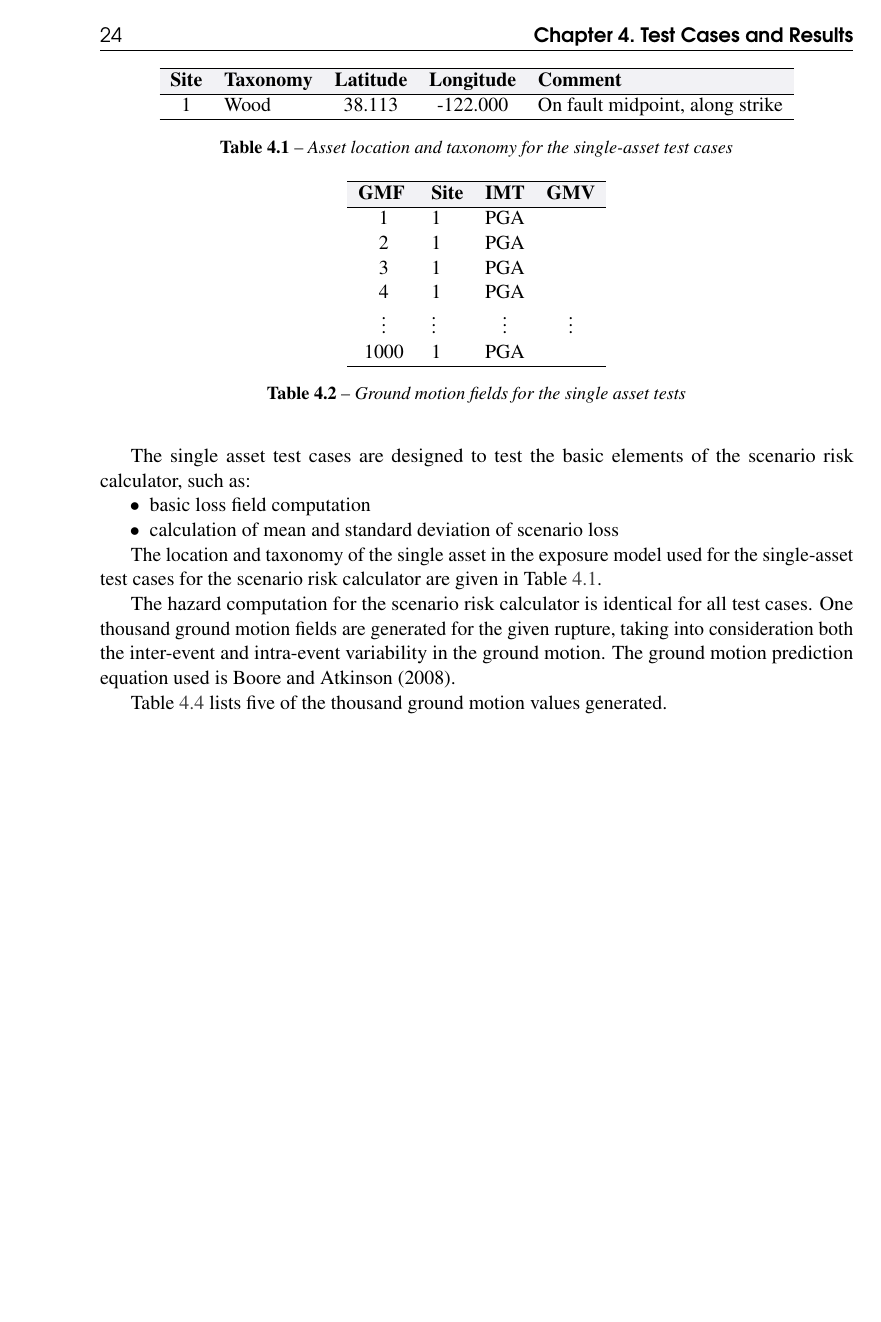
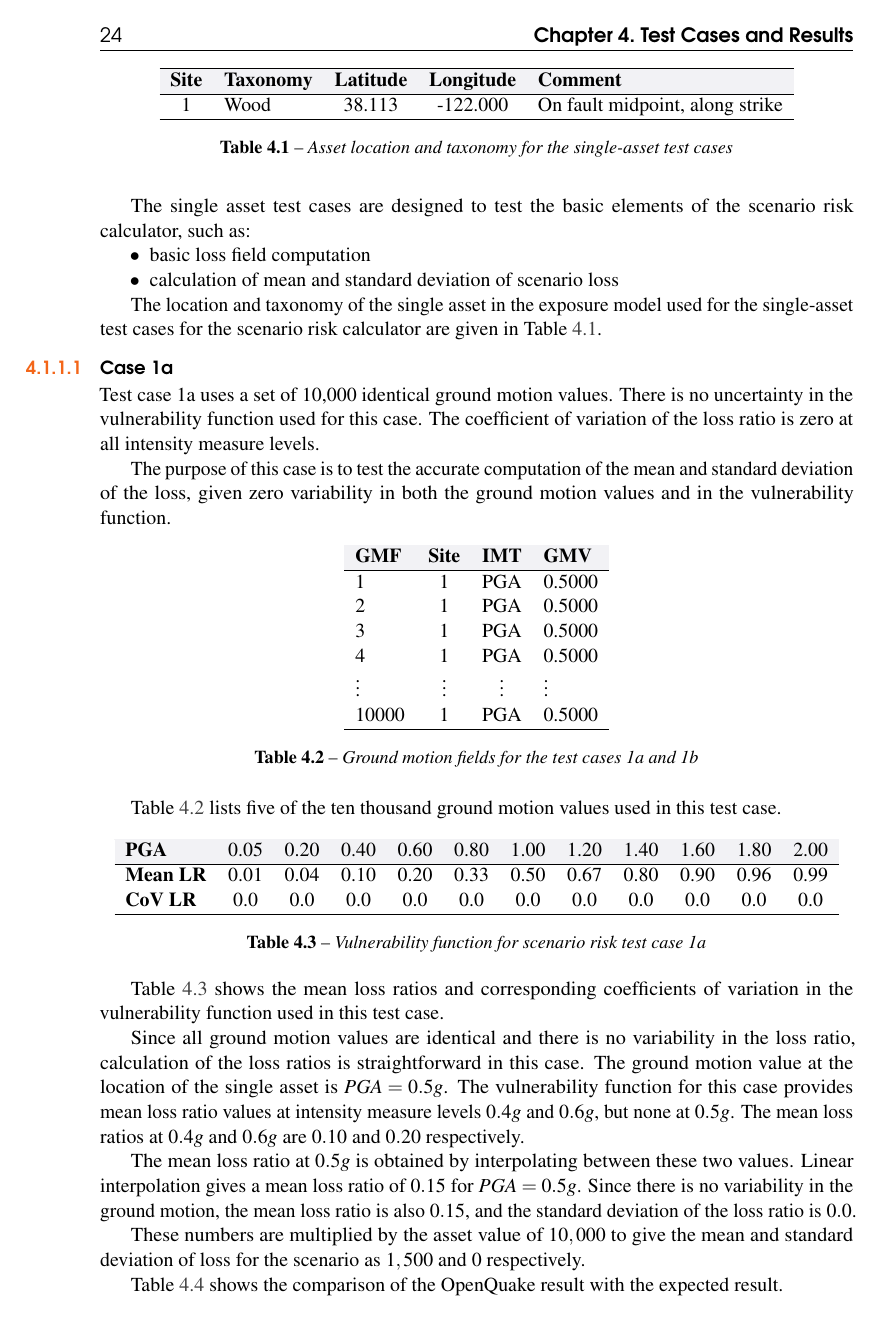
Before and after one commit to GEMScienceTools/oq-risk-book, a LaTeX thesis (oq-risk-qa.tex, which reads qareport/acc-scenario-single.tex, qareport/tab-result-scenario-risk-1a.tex, qareport/tab-result-scenario-risk-1b.tex): page 24 of 45. The pictures show the PDF file oq-risk-qa.pdf that the author committed with the source.

Commit message:
added scenario risk cases 1a, b, c

```diff
--- a/qareport/acc-scenario-single.tex
+++ b/qareport/acc-scenario-single.tex
@@ -9,8 +9,54 @@ The single asset test cases are designed to test the basic elements of the scena
 
 The location and taxonomy of the single asset in the exposure model used for the single-asset test cases for the scenario risk calculator are given in Table \ref{tab:asset}.
 
-The hazard computation for the scenario risk calculator is identical for all test cases. One thousand ground motion fields are generated for the given rupture, taking into consideration both the inter-event and intra-event variability in the ground motion. The ground motion prediction equation used is Boore and Atkinson (2008).
+% ---------------------------------------------------------------------------
+\subsubsection{Case 1a}
+Test case 1a uses a set of 10,000 identical ground motion values. There is no uncertainty in the vulnerability function used for this case. The coefficient of variation of the loss ratio is zero at all intensity measure levels.
+
+The purpose of this case is to test the accurate computation of the mean and standard deviation of the loss, given zero variability in both the ground motion values and in the vulnerability function.
+
+\input{qareport/tab-scenario-gmfs-identical}
+
+Table \ref{tab:scenario-gmfs-identical} lists five of the ten thousand ground motion values used in this test case.
+
+\input{qareport/tab-scenario-vf-zero-cov}
+
+Table \ref{tab:scenario-vf-zero-cov} shows the mean loss ratios and corresponding coefficients of variation in the vulnerability function used in this test case.
+
+Since all ground motion values are identical and there is no variability in the loss ratio, calculation of the loss ratios is straightforward in this case. The ground motion value at the location of the single asset is $PGA = 0.5 g$. The vulnerability function for this case provides mean loss ratio values at intensity measure levels $0.4 g$ and $0.6 g$, but none at $0.5 g$. The mean loss ratios at $0.4 g$ and $0.6 g$ are $0.10$ and $0.20$ respectively.
+
+The mean loss ratio at $0.5 g$ is obtained by interpolating between these two values. Linear interpolation gives a mean loss ratio of $0.15$ for $PGA = 0.5 g$. Since there is no variability in the ground motion, the mean loss ratio is also $0.15$, and the standard deviation of the loss ratio is $0.0$.
+
+These numbers are multiplied by the asset value of $10,000$ to give the mean and standard deviation of loss for the scenario as $1,500$ and $0$ respectively.
+
+\input{qareport/tab-result-scenario-risk-1a}
+
+Table \ref{tab:result-scenario-risk-1a} shows the comparison of the OpenQuake result with the expected result.
+
+% ---------------------------------------------------------------------------
+\subsubsection{Case 1b}
+Test case 1b uses the same set of identical ground motion values as case 1a, and described in Table \ref{tab:scenario-gmfs-identical}. However, in contrast to case 1a, variability in the loss ratio \emph{is} considered in the vulnerability function for this case.
+
+\input{qareport/tab-scenario-vf-nonzero-cov}
+
+Table \ref{tab:scenario-vf-nonzero-cov} shows the mean loss ratios and corresponding coefficients of variation in the vulnerability function used in this test case.
+
+Similar to case 1a described above, linear interpolation gives a mean loss ratio of $0.15$ for $PGA = 0.5 g$. The vulnerability function for this case provides coefficients of variation for the loss ratio at intensity measure levels $0.4 g$ and $0.6 g$, but none at $0.5 g$. The CoVs of the loss ratio at $0.4 g$ and $0.6 g$ are $0.24$ and $0.32$ respectively. The coefficient of variation of the loss ratio for $PGA = 0.5 g$ is thus obtained by linear interpolation as $0.28$.
+
+The loss ratio at $PGA = 0.5 g$ follows a lognormal distribution with a mean of $0.15$ and a standard deviation of $0.28 \times 0.15 = 0.042$.
+
+Since there is no variability in the ground motion, the mean loss ratio for the scenario is also $0.15$, and the standard deviation of the loss ratio is $0.042$.
+
+These numbers are multiplied by the asset value of $10,000$ to give the mean and standard deviation of loss for the scenario as $1,500$ and $420$ respectively.
+
+\input{qareport/tab-result-scenario-risk-1b}
+
+Table \ref{tab:result-scenario-risk-1b} shows the comparison of the OpenQuake result with the expected result.
+
+% ---------------------------------------------------------------------------
+\subsubsection{Case 1c}
+Variability in the ground motion is considered in all cases starting from case 1c. Ten thousand ground motion fields are generated for the given rupture, taking into consideration both the inter-event and intra-event variability in the ground motion. The ground motion prediction equation used is Boore and Atkinson (2008).
 
 \input{qareport/tab-scenario-gmfs-single}
 
-Table \ref{tab:scenario-gmfs-single} lists five of the thousand ground motion values generated.
+Table \ref{tab:scenario-gmfs-single} lists five of the ten thousand ground motion values generated by OpenQuake.
@@ -16,0 +70,3 @@ Table \ref{tab:scenario-gmfs-single} lists five of the thousand ground motion va
+\input{qareport/tab-result-scenario-risk-1c}
+
+Table \ref{tab:result-scenario-risk-1c} shows the comparison of the OpenQuake result with the expected result.
--- /dev/null
+++ b/qareport/tab-result-scenario-risk-1a.tex
@@ -0,0 +1,17 @@
+\begin{table}[htbp]
+
+\centering
+\begin{tabular}{ l r r r }
+
+\hline
+\rowcolor{anti-flashwhite}
+\bf{Result} & \bf{Expected} & \bf{OpenQuake} & \bf{Difference}\\
+\hline
+Mean loss & 1,500 & 1,500 & 0\% \\
+Std. loss & 0 & 0 & 0\% \\
+\hline
+\end{tabular}
+
+\caption{Results for scenario risk test case 1a}
+\label{tab:result-scenario-risk-1a}
+\end{table}
--- /dev/null
+++ b/qareport/tab-result-scenario-risk-1b.tex
@@ -0,0 +1,17 @@
+\begin{table}[htbp]
+
+\centering
+\begin{tabular}{ l r r r }
+
+\hline
+\rowcolor{anti-flashwhite}
+\bf{Result} & \bf{Expected} & \bf{OpenQuake} & \bf{Difference}\\
+\hline
+Mean loss & 1,500 & 1491.15 & 0.59\% \\
+Std. loss & 420 & 413.36 & 1.58\% \\
+\hline
+\end{tabular}
+
+\caption{Results for scenario risk test case 1b}
+\label{tab:result-scenario-risk-1b}
+\end{table}
--- /dev/null
+++ b/qareport/tab-result-scenario-risk-1c.tex
@@ -0,0 +1,17 @@
+\begin{table}[htbp]
+
+\centering
+\begin{tabular}{ l r r r }
+
+\hline
+\rowcolor{anti-flashwhite}
+\bf{Result} & \bf{Expected} & \bf{OpenQuake} & \bf{Difference}\\
+\hline
+Mean loss & 2,406.35 & 2,381.29 & 0.62\% \\
+Std. loss & 2,181.39 & 2,169.72 & 0.53\% \\
+\hline
+\end{tabular}
+
+\caption{Results for scenario risk test case 1c}
+\label{tab:result-scenario-risk-1c}
+\end{table}
--- /dev/null
+++ b/qareport/tab-scenario-gmfs-identical.tex
@@ -0,0 +1,21 @@
+\begin{table}[htbp]
+
+\centering
+\begin{tabular}{ l c c l }
+
+\hline
+\rowcolor{anti-flashwhite}
+\bf{GMF #} & \bf{Site} & \bf{IMT} & \bf{GMV}\\
+\hline
+1 & 1 & PGA & 0.5000 \\
+2 & 1 & PGA & 0.5000 \\
+3 & 1 & PGA & 0.5000 \\
+4 & 1 & PGA & 0.5000 \\
+\vdots & \vdots & \vdots & \vdots \\
+10000 & 1 & PGA & 0.5000 \\
+\hline
+\end{tabular}
+
+\caption{Ground motion fields for the test cases 1a and 1b}
+\label{tab:scenario-gmfs-identical}
+\end{table}
--- a/qareport/tab-scenario-gmfs-single.tex
+++ b/qareport/tab-scenario-gmfs-single.tex
@@ -1,9 +1,13 @@
-\begin{table}
+\begin{table}[htbp]
 
 \centering
-\begin{tabular}{ c l c c l }
+\begin{tabular}{ l c c l }
 
 \hline
 \rowcolor{anti-flashwhite}
 \bf{GMF #} & \bf{Site} & \bf{IMT} & \bf{GMV}\\
 \hline
+1 & 1 & PGA & 1.3495 \\
+2 & 1 & PGA & 0.5393 \\
+3 & 1 & PGA & 0.5240 \\
+4 & 1 & PGA & 1.0385 \\
@@ -14,5 +14,5 @@
 \vdots & \vdots & \vdots & \vdots \\
-1000 & 1 & PGA &  \\
+10000 & 1 & PGA & 0.1327 \\
 \hline
 \end{tabular}
 
--- /dev/null
+++ b/qareport/tab-scenario-vf-nonzero-cov.tex
@@ -0,0 +1,17 @@
+\begin{table}[htbp]
+
+\centering
+\begin{tabular}{ l & c & c & c & c & c & c & c & c & c & c & c}
+
+\hline
+\rowcolor{anti-flashwhite}
+\bf{PGA} & 0.05 & 0.20 & 0.40 & 0.60 & 0.80 & 1.00 & 1.20 & 1.40 & 1.60 & 1.80 & 2.00 \\
+\hline
+\bf{Mean LR} & 0.01 & 0.04 & 0.10 & 0.20 & 0.33 & 0.50 & 0.67 & 0.80 & 0.90 & 0.96 & 0.99 \\
+\bf{CoV LR} & 0.03 & 0.12 & 0.24 & 0.32 & 0.38 & 0.40 & 0.38 & 0.32 & 0.24 & 0.12 & 0.03 \\
+\hline
+\end{tabular}
+
+\caption{Vulnerability function for scenario risk test case 1b}
+\label{tab:scenario-vf-nonzero-cov}
+\end{table}
--- /dev/null
+++ b/qareport/tab-scenario-vf-zero-cov.tex
@@ -0,0 +1,17 @@
+\begin{table}[htbp]
+
+\centering
+\begin{tabular}{ l & c & c & c & c & c & c & c & c & c & c & c}
+
+\hline
+\rowcolor{anti-flashwhite}
+\bf{PGA} & 0.05 & 0.20 & 0.40 & 0.60 & 0.80 & 1.00 & 1.20 & 1.40 & 1.60 & 1.80 & 2.00 \\
+\hline
+\bf{Mean LR} & 0.01 & 0.04 & 0.10 & 0.20 & 0.33 & 0.50 & 0.67 & 0.80 & 0.90 & 0.96 & 0.99 \\
+\bf{CoV LR} & 0.0 & 0.0 & 0.0 & 0.0 & 0.0 & 0.0 & 0.0 & 0.0 & 0.0 & 0.0 & 0.0 \\
+\hline
+\end{tabular}
+
+\caption{Vulnerability function for scenario risk test case 1a}
+\label{tab:scenario-vf-zero-cov}
+\end{table}
```
Also changed, not shown: qareport/tab-scenario-gmfs-multiple.tex (+2 -2 lines), oq-risk-qa.pdf, qareport/acc-scenario-single.tex (7 more changed lines), qareport/tab-scenario-gmfs-single.tex (4 more changed lines), 1 other file.
